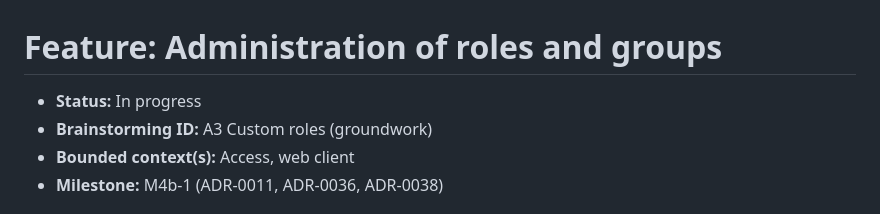
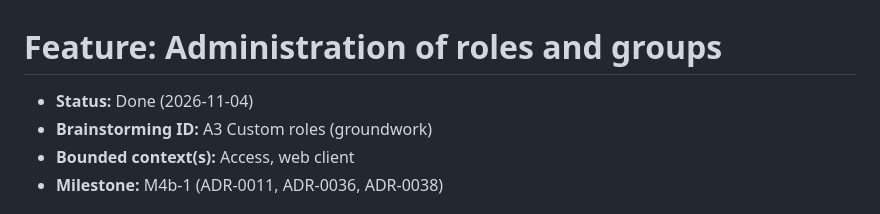
Before and after one commit to ehrenberg/teamtown, a Markdown page: docs/features/access-administration.md, the part around one of its changes. Drawn GitHub-style.

```diff
--- a/docs/features/access-administration.md
+++ b/docs/features/access-administration.md
@@ -1,6 +1,6 @@
 # Feature: Administration of roles and groups
 
-- **Status:** In progress
+- **Status:** Done (2026-11-04)
 - **Brainstorming ID:** A3 Custom roles (groundwork)
 - **Bounded context(s):** Access, web client
 - **Milestone:** M4b-1 (ADR-0011, ADR-0036, ADR-0038)
```
Also changed, not shown: other parts of docs/features/access-administration.md (+10 -10 lines), CLAUDE.md (+4 -4 lines), docs/product/roadmap.md (+2 -1 lines).
